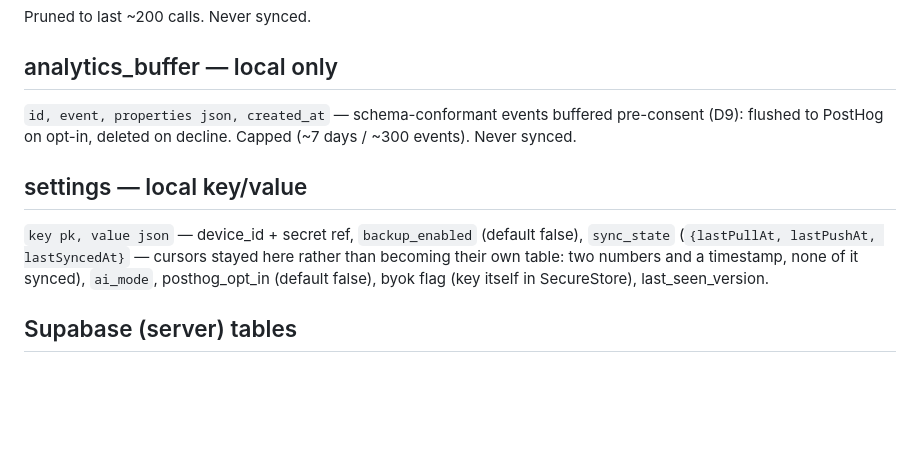
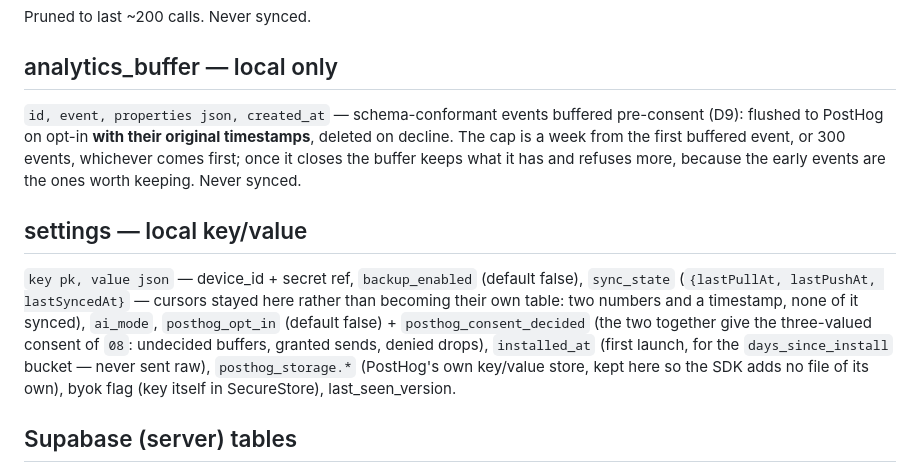
Before and after one commit to thinkering-app/thinkering-app, a Markdown page: docs/03-data-model.md, the part around the change. GitHub-like rendering; blank space fills up the shorter version.

Commit message:
docs: record the analytics settings keys and the buffer's cap in 03
Co-Authored-By: Claude Opus 5 (1M context) <noreply@anthropic.com>

```diff
--- a/docs/03-data-model.md
+++ b/docs/03-data-model.md
@@ -103,11 +103,11 @@ Pruned to last ~200 calls. Never synced.
 
 ## analytics_buffer — local only
 
-`id, event, properties json, created_at` — schema-conformant events buffered pre-consent (D9): flushed to PostHog on opt-in, deleted on decline. Capped (~7 days / ~300 events). Never synced.
+`id, event, properties json, created_at` — schema-conformant events buffered pre-consent (D9): flushed to PostHog on opt-in **with their original timestamps**, deleted on decline. The cap is a week from the first buffered event, or 300 events, whichever comes first; once it closes the buffer keeps what it has and refuses more, because the early events are the ones worth keeping. Never synced.
 
 ## settings — local key/value
 
-`key pk, value json` — device_id + secret ref, `backup_enabled` (default false), `sync_state` (`{lastPullAt, lastPushAt, lastSyncedAt}` — cursors stayed here rather than becoming their own table: two numbers and a timestamp, none of it synced), `ai_mode`, posthog_opt_in (default false), byok flag (key itself in SecureStore), last_seen_version.
+`key pk, value json` — device_id + secret ref, `backup_enabled` (default false), `sync_state` (`{lastPullAt, lastPushAt, lastSyncedAt}` — cursors stayed here rather than becoming their own table: two numbers and a timestamp, none of it synced), `ai_mode`, `posthog_opt_in` (default false) + `posthog_consent_decided` (the two together give the three-valued consent of `08`: undecided buffers, granted sends, denied drops), `installed_at` (first launch, for the `days_since_install` bucket — never sent raw), `posthog_storage.*` (PostHog's own key/value store, kept here so the SDK adds no file of its own), byok flag (key itself in SecureStore), last_seen_version.
 
 ## Supabase (server) tables
 
```
